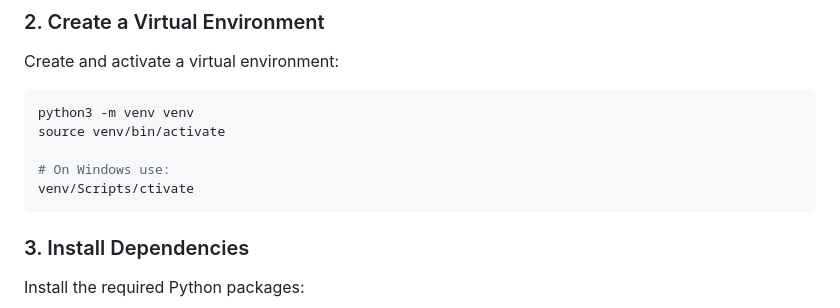
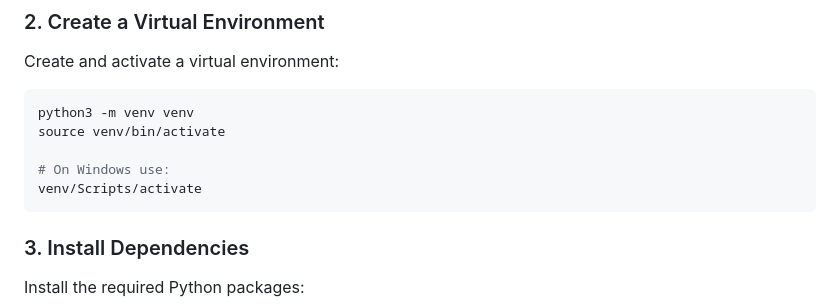
Before and after one commit to AustinMusuya/shop-kipa-project, a Markdown page: README.MD, the part around the change. Rendered like a GitHub page.

````diff
--- a/README.MD
+++ b/README.MD
@@ -47,7 +47,7 @@ python3 -m venv venv
 source venv/bin/activate
 
 # On Windows use:
-venv/Scripts/ctivate
+venv/Scripts/activate
 ```
 
 ### 3. Install Dependencies
````
